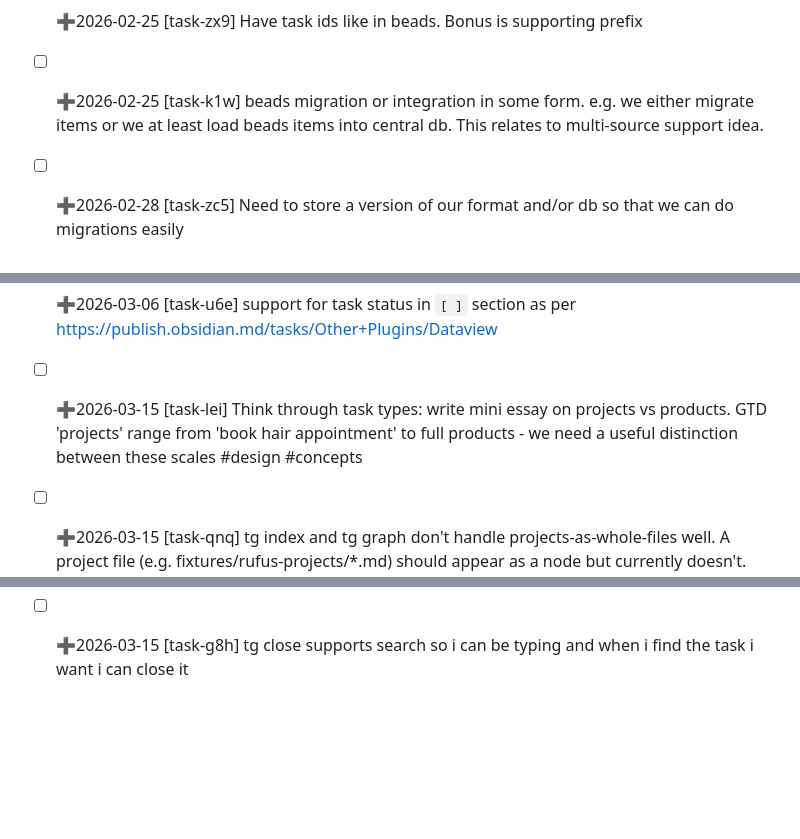
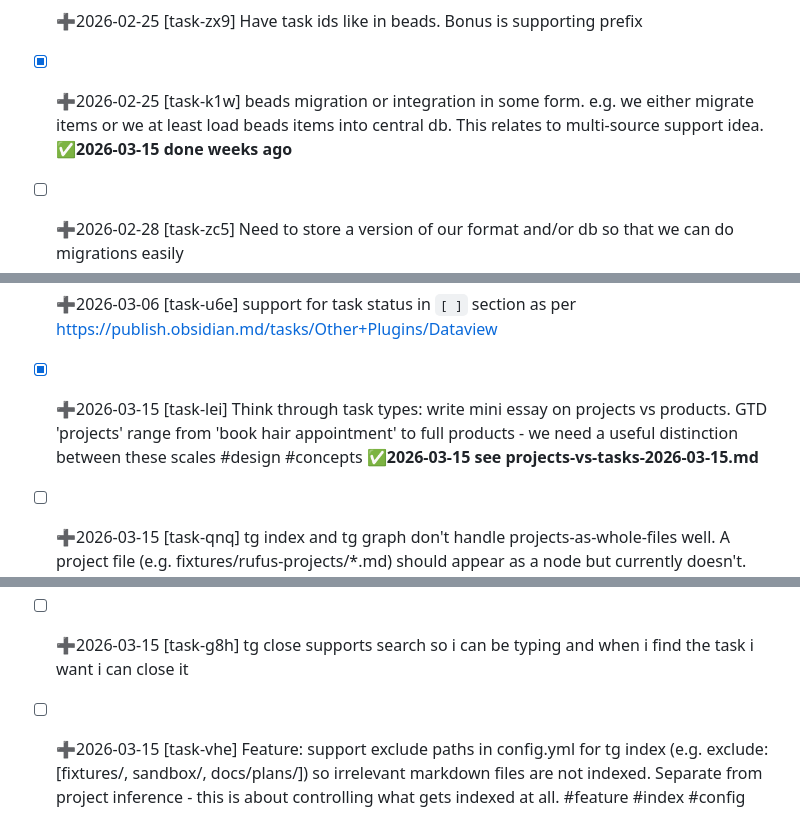
Before and after one commit to rufuspollock/taskgraph, a Markdown page: .taskgraph/issues.md, 3 parts joined by grey strips. Rendered like a GitHub page; blank space fills up the shorter version.

```diff
--- a/.taskgraph/issues.md
+++ b/.taskgraph/issues.md
@@ -14,7 +14,7 @@
     ██║     ██║  ██║██║     ███████╗██║  ██║╚██████╗███████╗██║██║
     ╚═╝     ╚═╝  ╚═╝╚═╝     ╚══════╝╚═╝  ╚═╝ ╚═════╝╚══════╝╚═╝╚═╝
 - [x] ➕2026-02-25 [task-zx9] Have task ids like in beads. Bonus is supporting prefix
-- [ ] ➕2026-02-25 [task-k1w] beads migration or integration in some form. e.g. we either migrate items or we at least load beads items into central db. This relates to multi-source support idea.
+- [x] ➕2026-02-25 [task-k1w] beads migration or integration in some form. e.g. we either migrate items or we at least load beads items into central db. This relates to multi-source support idea. **✅2026-03-15 done weeks ago**
 - [ ] ➕2026-02-28 [task-zc5] Need to store a version of our format and/or db so that we can do migrations easily
 - [ ] ➕2026-02-28 [task-umi] Support migrations now that is in live use
 - [ ] ➕2026-02-28 [task-imb] switch to one md file per issue approach b/c better for conflicts and allows me to immediately add subtasks by opening the file
@@ -32,9 +32,10 @@
 - [ ] ➕2026-03-03 [task-wbv] reflect on how we doc patterns vs implement stuff in actual tooling
 - [ ] ➕2026-03-03 [tgcl-vpf] support closing non-inbox tasks by indexed location with safe write-back semantics
 - [ ] ➕2026-03-06 [task-u6e] support for task status in `[ ]` section as per https://publish.obsidian.md/tasks/Other+Plugins/Dataview
-- [ ] ➕2026-03-15 [task-lei] Think through task types: write mini essay on projects vs products. GTD 'projects' range from 'book hair appointment' to full products - we need a useful distinction between these scales #design #concepts
+- [x] ➕2026-03-15 [task-lei] Think through task types: write mini essay on projects vs products. GTD 'projects' range from 'book hair appointment' to full products - we need a useful distinction between these scales #design #concepts **✅2026-03-15 see projects-vs-tasks-2026-03-15.md**
 - [ ] ➕2026-03-15 [task-qnq] tg index and tg graph don't handle projects-as-whole-files well. A project file (e.g. fixtures/rufus-projects/*.md) should appear as a node but currently doesn't. Need to diagnose whether this is an index issue or graph issue #bug #graph #index
 - [ ] ➕2026-03-15 [task-drm] Create test examples for tg graph to systematically work out what's wrong - build a small test project tree and verify graph output makes sense #graph #testing
 - [ ] ➕2026-03-15 [task-hu6] Feature: support ignoring subdirectories from tg index (e.g. .tgignore or config option to exclude paths like node_modules, attic, etc.) #feature #index
 - [ ] ➕2026-03-15 [task-ctb] Meta: tg is good for capture but not yet for planning/structuring work. What's missing to go from inbox to actionable plans? Probably needs AI integration - e.g. 'tg plan' that uses AI to help prioritize, sequence, and structure tasks from the graph #meta #planning #ai
 - [ ] ➕2026-03-15 [task-g8h] tg close supports search so i can be typing and when i find the task i want i can close it
+- [ ] ➕2026-03-15 [task-vhe] Feature: support exclude paths in config.yml for tg index (e.g. exclude: [fixtures/, sandbox/, docs/plans/]) so irrelevant markdown files are not indexed. Separate from project inference - this is about controlling what gets indexed at all. #feature #index #config
```
Also changed, not shown: docs/plans/2026-03-15-project-type-inference-and-projects-command.md (+10 -0 lines).
